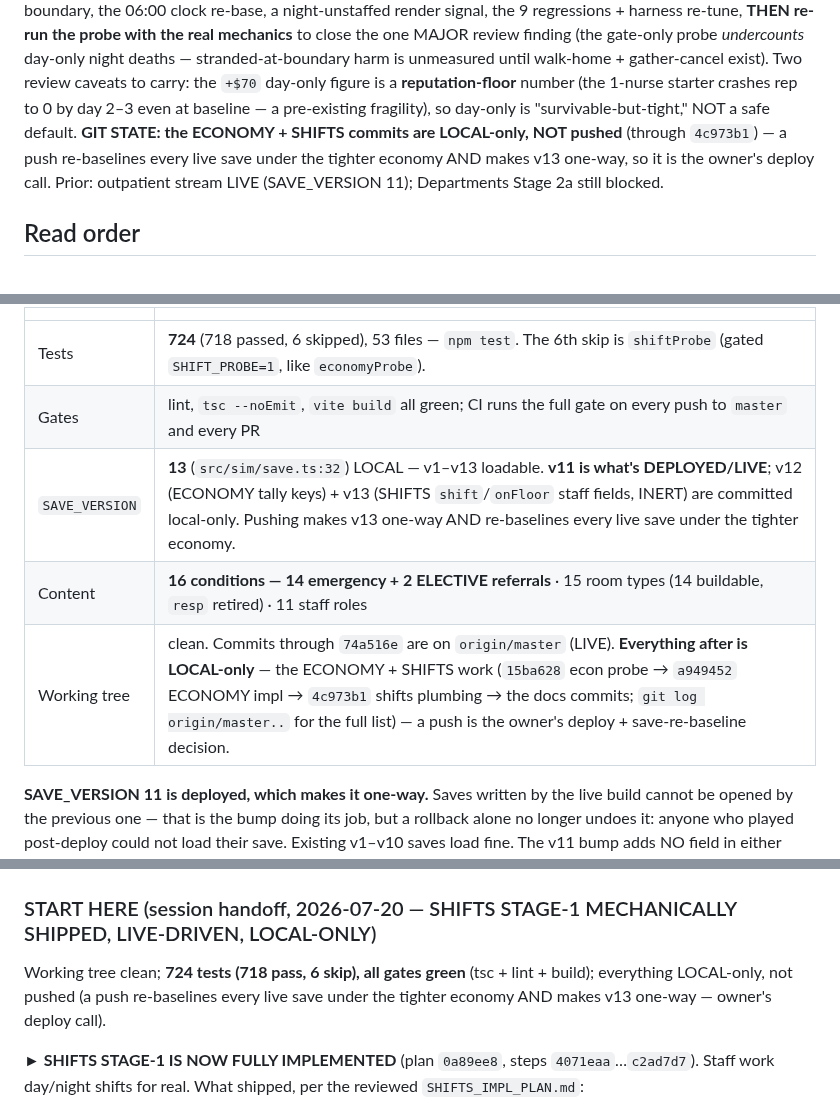
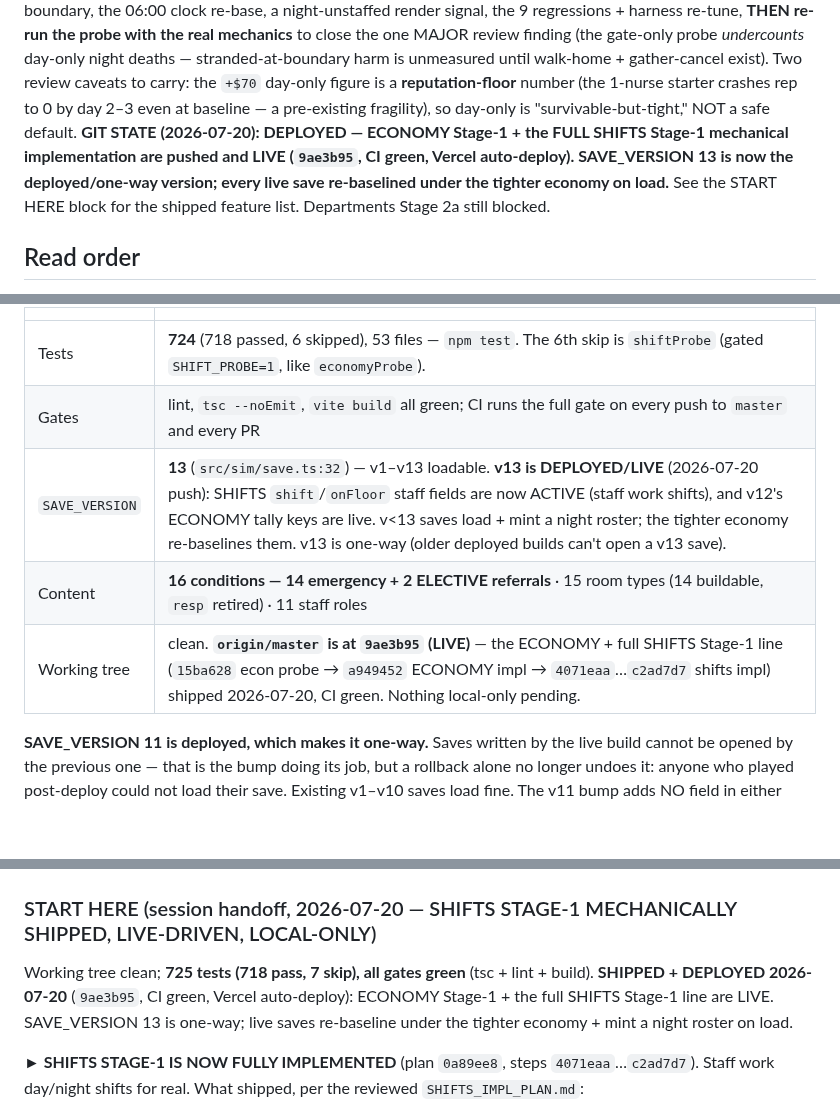
Before and after one commit to lgorby/hospital-sims, a Markdown page: docs/HANDOFF.md, 3 parts joined by grey strips. GitHub-like rendering; blank space fills up the shorter version.

Commit message:
docs: HANDOFF — mark ECONOMY + SHIFTS Stage-1 DEPLOYED/LIVE (9ae3b95)
The local-only framing is now stale: pushed 2026-07-20, CI green, Vercel
auto-deploy. SAVE_VERSION 13 is the deployed/one-way version; live saves
re-baseline under the tighter economy and mint a night roster on load.

Co-Authored-By: Claude Opus 4.8 (1M context) <noreply@anthropic.com>

```diff
--- a/docs/HANDOFF.md
+++ b/docs/HANDOFF.md
@@ -22,10 +22,11 @@ day-only night deaths — stranded-at-boundary harm is unmeasured until walk-hom
 gather-cancel exist). Two review caveats to carry: the `+$70` day-only figure is a
 **reputation-floor** number (the 1-nurse starter crashes rep to 0 by day 2–3 even
 at baseline — a pre-existing fragility), so day-only is "survivable-but-tight," NOT
-a safe default. **GIT STATE: the ECONOMY + SHIFTS commits are LOCAL-only, NOT
-pushed** (through `4c973b1`) — a push re-baselines every live save under the tighter
-economy AND makes v13 one-way, so it is the owner's deploy call. Prior: outpatient
-stream LIVE (SAVE_VERSION 11); Departments Stage 2a still blocked.
+a safe default. **GIT STATE (2026-07-20): DEPLOYED — ECONOMY Stage-1 + the FULL
+SHIFTS Stage-1 mechanical implementation are pushed and LIVE (`9ae3b95`, CI green,
+Vercel auto-deploy). SAVE_VERSION 13 is now the deployed/one-way version; every live
+save re-baselined under the tighter economy on load.** See the START HERE block for
+the shipped feature list. Departments Stage 2a still blocked.
 
 ## Read order
 
@@ -68,9 +69,9 @@ hygiene.**
 |---|---|
 | Tests | **724** (718 passed, 6 skipped), 53 files — `npm test`. The 6th skip is `shiftProbe` (gated `SHIFT_PROBE=1`, like `economyProbe`). |
 | Gates | lint, `tsc --noEmit`, `vite build` all green; CI runs the full gate on every push to `master` and every PR |
-| `SAVE_VERSION` | **13** (`src/sim/save.ts:32`) LOCAL — v1–v13 loadable. **v11 is what's DEPLOYED/LIVE**; v12 (ECONOMY tally keys) + v13 (SHIFTS `shift`/`onFloor` staff fields, INERT) are committed local-only. Pushing makes v13 one-way AND re-baselines every live save under the tighter economy. |
+| `SAVE_VERSION` | **13** (`src/sim/save.ts:32`) — v1–v13 loadable. **v13 is DEPLOYED/LIVE** (2026-07-20 push): SHIFTS `shift`/`onFloor` staff fields are now ACTIVE (staff work shifts), and v12's ECONOMY tally keys are live. v<13 saves load + mint a night roster; the tighter economy re-baselines them. v13 is one-way (older deployed builds can't open a v13 save). |
 | Content | **16 conditions — 14 emergency + 2 ELECTIVE referrals** · 15 room types (14 buildable, `resp` retired) · 11 staff roles |
-| Working tree | clean. Commits through `74a516e` are on `origin/master` (LIVE). **Everything after is LOCAL-only** — the ECONOMY + SHIFTS work (`15ba628` econ probe → `a949452` ECONOMY impl → `4c973b1` shifts plumbing → the docs commits; `git log origin/master..` for the full list) — a push is the owner's deploy + save-re-baseline decision. |
+| Working tree | clean. **`origin/master` is at `9ae3b95` (LIVE)** — the ECONOMY + full SHIFTS Stage-1 line (`15ba628` econ probe → `a949452` ECONOMY impl → `4071eaa`…`c2ad7d7` shifts impl) shipped 2026-07-20, CI green. Nothing local-only pending. |
 
 **SAVE_VERSION 11 is deployed, which makes it one-way.** Saves written by the
 live build cannot be opened by the previous one — that is the bump doing its
@@ -154,9 +155,10 @@ revisited.
 
 ### START HERE (session handoff, 2026-07-20 — SHIFTS STAGE-1 MECHANICALLY SHIPPED, LIVE-DRIVEN, LOCAL-ONLY)
 
-Working tree clean; **724 tests (718 pass, 6 skip), all gates green** (tsc + lint +
-build); everything LOCAL-only, not pushed (a push re-baselines every live save under
-the tighter economy AND makes v13 one-way — owner's deploy call).
+Working tree clean; **725 tests (718 pass, 7 skip), all gates green** (tsc + lint +
+build). **SHIPPED + DEPLOYED 2026-07-20** (`9ae3b95`, CI green, Vercel auto-deploy):
+ECONOMY Stage-1 + the full SHIFTS Stage-1 line are LIVE. SAVE_VERSION 13 is one-way;
+live saves re-baseline under the tighter economy + mint a night roster on load.
 
 **► SHIFTS STAGE-1 IS NOW FULLY IMPLEMENTED** (plan `0a89ee8`, steps `4071eaa`…`c2ad7d7`).
 Staff work day/night shifts for real. What shipped, per the reviewed `SHIFTS_IMPL_PLAN.md`:
```
